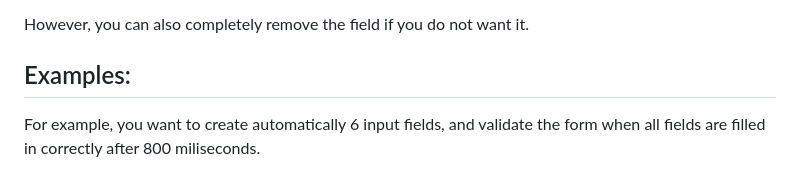
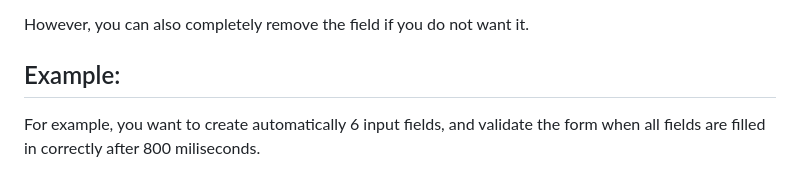
Before and after one commit to pioupia/auto-input-a2f, a Markdown page: README.md, the part around the change. Rendered like a GitHub page.

Commit message:
Refactor (README): Fix a little mistake

```diff
--- a/README.md
+++ b/README.md
@@ -111,7 +111,7 @@ This can be usefull if you want to add custom classes or attributes to the input
 However, you can also completely remove the field if you do not want it.
 
 
-## Examples:
+## Example:
 For example, you want to create automatically 6 input fields, and validate the form when all fields are filled in correctly after 800 miliseconds.
 
 Because we have the `buttonCallback` enabled, if the user click on the validation button, the `onValidate` function will be automatically called.
```
